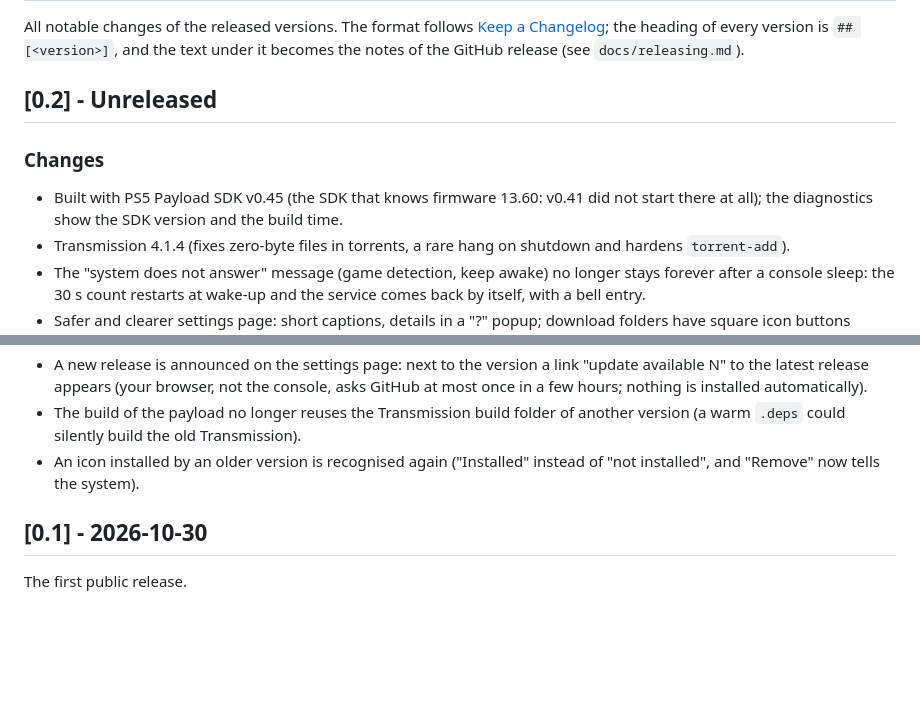
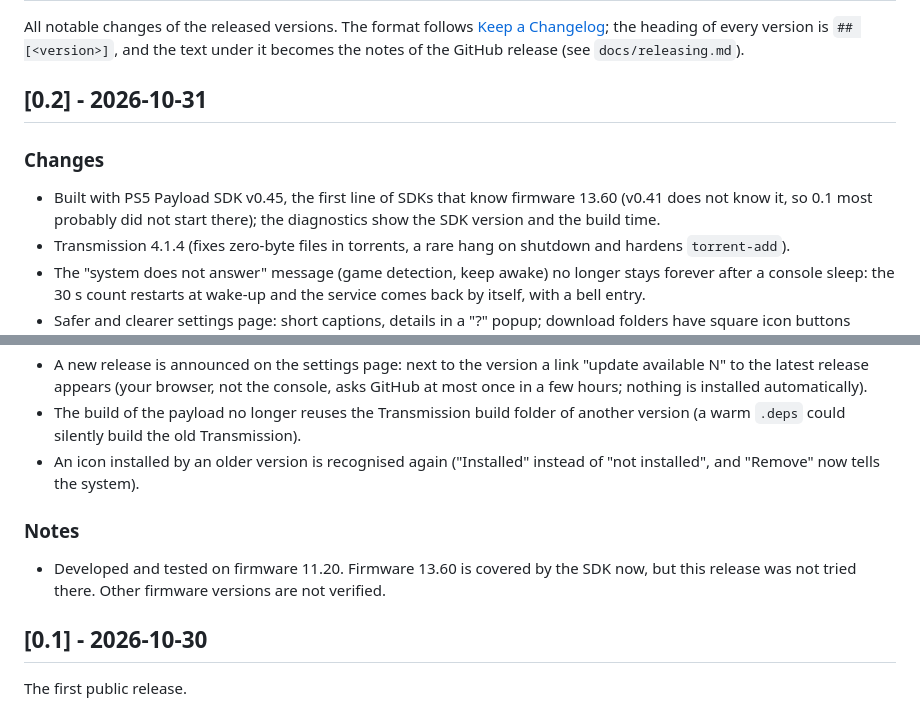
Before and after one commit to freefelt/transmission_ps5, a Markdown page: CHANGELOG.md, 2 parts joined by grey strips. Rendered like a GitHub page; blank space fills up the shorter version.

Commit message:
CHANGELOG

```diff
--- a/CHANGELOG.md
+++ b/CHANGELOG.md
@@ -3,10 +3,10 @@
 All notable changes of the released versions. The format follows [Keep a Changelog](https://keepachangelog.com/en/1.1.0/); the heading of
 every version is `## [<version>]`, and the text under it becomes the notes of the GitHub release (see `docs/releasing.md`).
 
-## [0.2] - Unreleased
+## [0.2] - 2026-10-31
 
 ### Changes
-- Built with PS5 Payload SDK v0.45 (the SDK that knows firmware 13.60: v0.41 did not start there at all); the diagnostics show the SDK version and the build time.
+- Built with PS5 Payload SDK v0.45, the first line of SDKs that know firmware 13.60 (v0.41 does not know it, so 0.1 most probably did not start there); the diagnostics show the SDK version and the build time.
 - Transmission 4.1.4 (fixes zero-byte files in torrents, a rare hang on shutdown and hardens `torrent-add`).
 - The "system does not answer" message (game detection, keep awake) no longer stays forever after a console sleep: the 30 s count restarts at wake-up and the service comes back by itself, with a bell entry.
 - Safer and clearer settings page: short captions, details in a "?" popup; download folders have square icon buttons (eject, open folder, remove), "drive not connected" is less alarming.
@@ -16,6 +16,9 @@ every version is `## [<version>]`, and the text under it becomes the notes of th
 - A new release is announced on the settings page: next to the version a link "update available N" to the latest release appears (your browser, not the console, asks GitHub at most once in a few hours; nothing is installed automatically).
 - The build of the payload no longer reuses the Transmission build folder of another version (a warm `.deps` could silently build the old Transmission).
 - An icon installed by an older version is recognised again ("Installed" instead of "not installed", and "Remove" now tells the system).
+
+### Notes
+- Developed and tested on firmware 11.20. Firmware 13.60 is covered by the SDK now, but this release was not tried there. Other firmware versions are not verified.
 
 ## [0.1] - 2026-10-30
 
```
